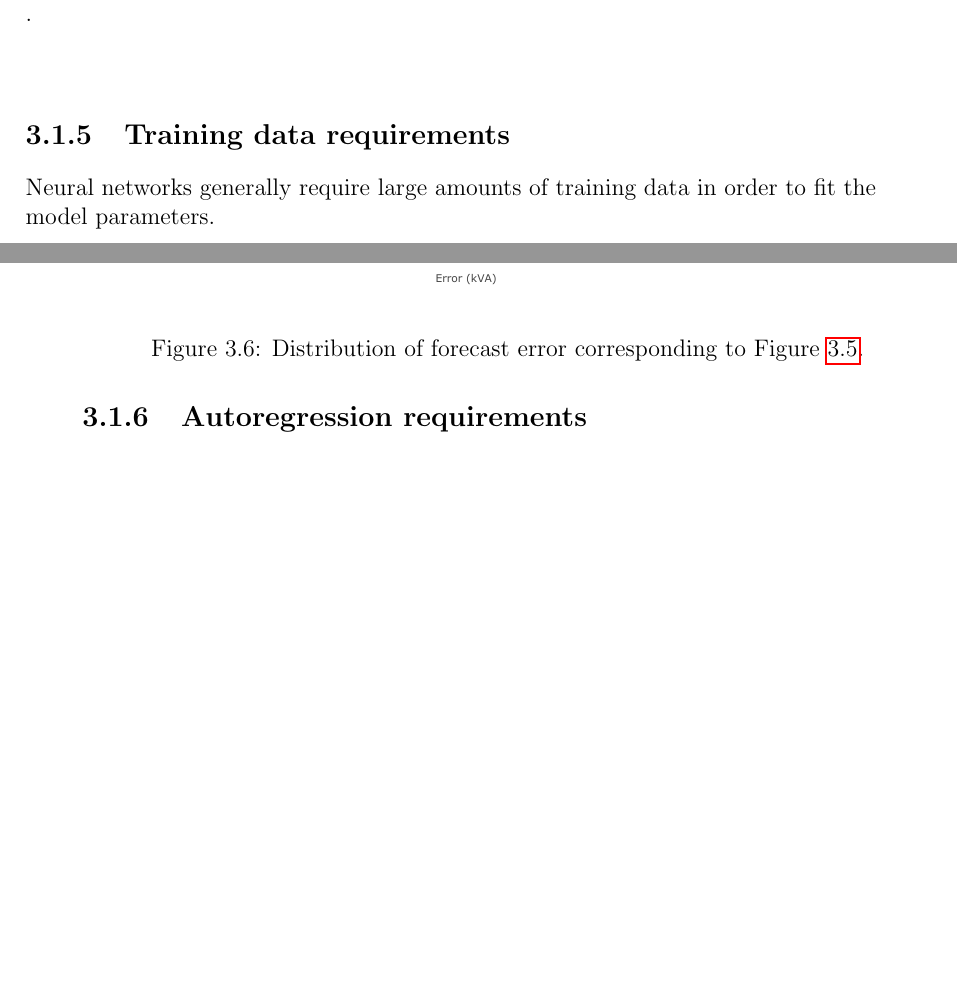
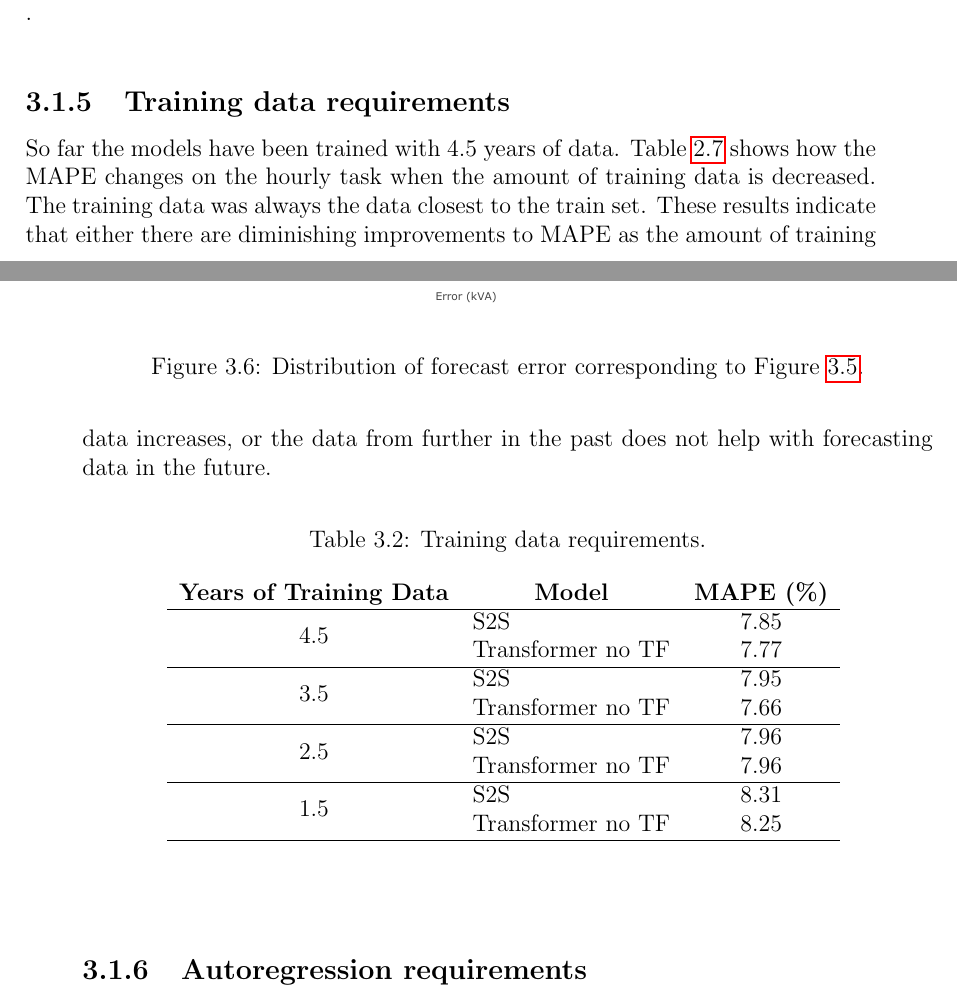
Before and after one commit to jurasofish/load_forecast_thesis, a LaTeX thesis (lf-thesis.tex, which reads case-study.tex): two parts of pages 56 and 57 of 77, joined at a grey line, cut so that both start at the same text, the shorter picture padded with empty space. Compiled offline with pdfLaTeX.

Commit message:
training data requirements

```diff
--- a/case-study.tex
+++ b/case-study.tex
@@ -354,7 +354,44 @@ Increasing the $c$ parameter causes the model to increase accuracy when forecast
 
 
 \subsection{Training data requirements}
-Neural networks generally require large amounts of training data in order to fit the model parameters.
+So far the models have been trained with 4.5 years of data.
+Table \ref{train-reg} shows how the MAPE changes on the hourly task when the amount of training data is decreased.
+The training data was always the data closest to the train set.
+These results indicate that either there are diminishing improvements to MAPE as the amount of training data increases, or the data from further in the past does not help with forecasting data in the future.
+
+\begin{table}[htbp]
+	\caption{Training data requirements.}
+	\begin{center}
+		\begin{tabular}{clc}
+			\multicolumn{1}{c}{\textbf{Years of Training Data}} &
+			\multicolumn{1}{c}{\textbf{Model}} &
+			\multicolumn{1}{c}{\textbf{\shortstack[c]{MAPE (\%)}}} \\ \cline{1-3}
+
+			\multirow{2}{*}{\shortstack[l]{4.5}}
+			& S2S      			&  7.85 \\ %  54  55
+			& Transformer no TF &  7.77 \\ % 130 131
+			\cline{1-3}
+
+			\multirow{2}{*}{\shortstack[l]{3.5}}
+			& S2S      			&  7.95 \\ % 153 168
+			& Transformer no TF &  7.66 \\ % 159 171
+			\cline{1-3}
+
+			\multirow{2}{*}{\shortstack[l]{2.5}}
+			& S2S      			&  7.96 \\ % 154 169
+			& Transformer no TF &  7.96 \\ % 160 172
+			\cline{1-3}
+
+			\multirow{2}{*}{\shortstack[l]{1.5}}
+			& S2S      			&  8.31 \\ % 155 170
+			& Transformer no TF &  8.25 \\ % 161 173
+			\cline{1-3}
+
+		\end{tabular}
+		\label{table:training-req}
+	\end{center}
+\end{table}
+
 
 \subsection{Autoregression requirements}
 All models presented have been supplied with at least the past 24 hour of load.
```
